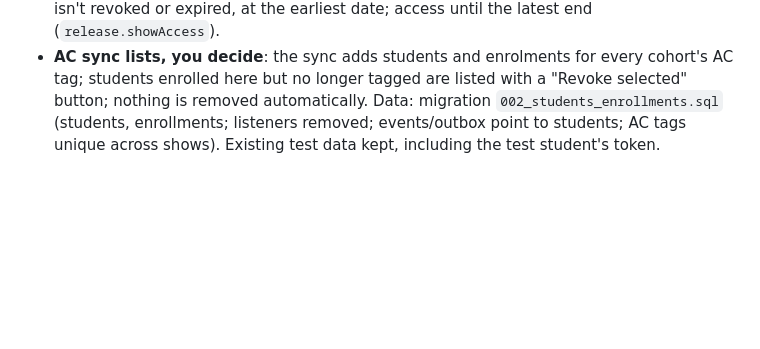
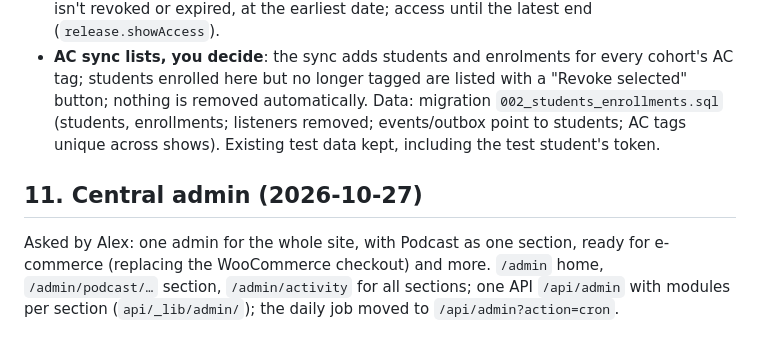
Before and after one commit to heyashleylim/hal-website, a Markdown page: docs/podcast-plan.md, the part around the change. Rendered like a GitHub page; blank space fills up the shorter version.

```diff
--- a/docs/podcast-plan.md
+++ b/docs/podcast-plan.md
@@ -302,3 +302,9 @@ can be in several cohorts of the same show. Plus a "Sync from ActiveCampaign" bu
   but no longer tagged are listed with a "Revoke selected" button; nothing is removed automatically.
 Data: migration `002_students_enrollments.sql` (students, enrollments; listeners removed; events/outbox point to
 students; AC tags unique across shows). Existing test data kept, including the test student's token.
+
+## 11. Central admin (2026-10-27)
+
+Asked by Alex: one admin for the whole site, with Podcast as one section, ready for e-commerce (replacing the
+WooCommerce checkout) and more. `/admin` home, `/admin/podcast/…` section, `/admin/activity` for all sections;
+one API `/api/admin` with modules per section (`api/_lib/admin/`); the daily job moved to `/api/admin?action=cron`.
```
Also changed, not shown: CLAUDE.md (+9 -5 lines).
